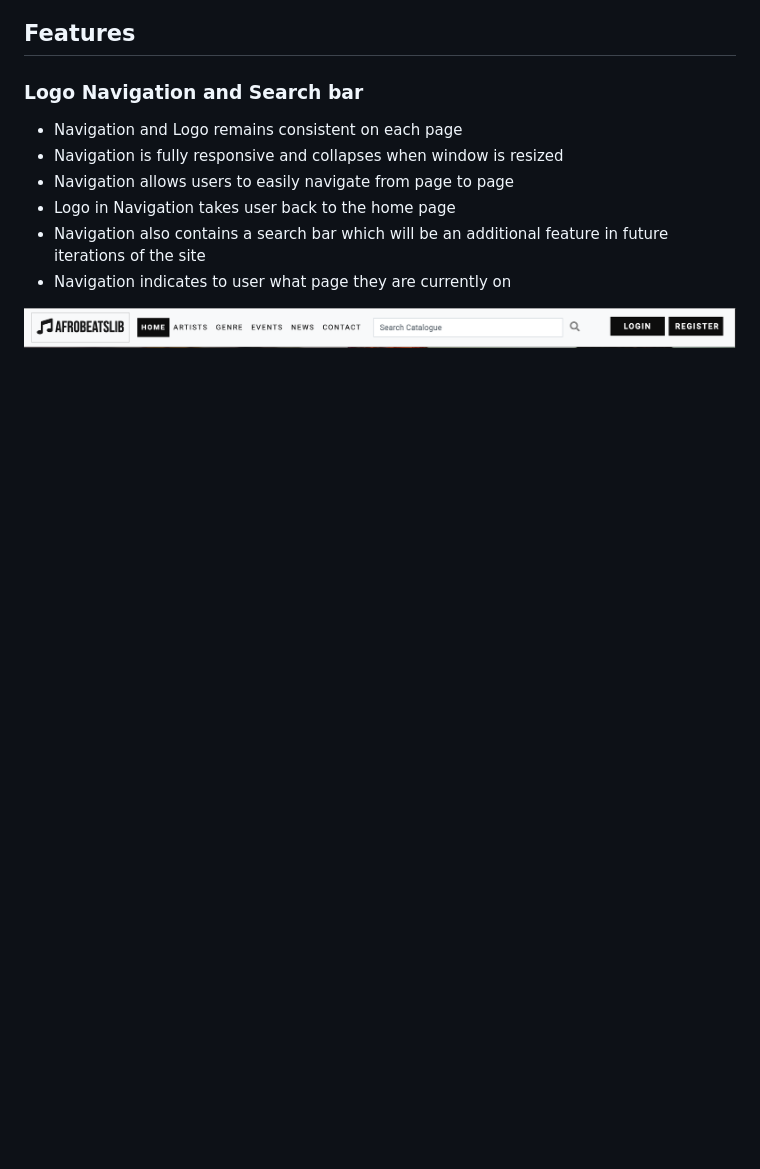
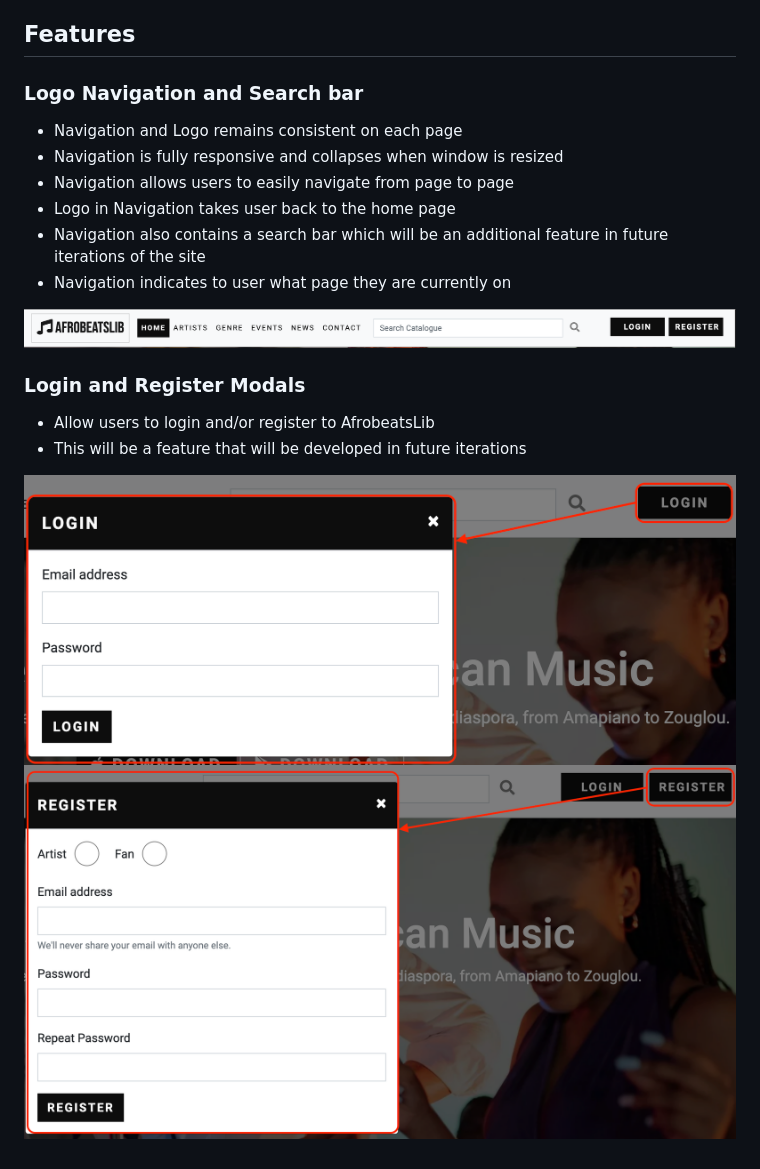
Before and after one commit to ofemiashiru/CI_MS1_ABL, a Markdown page: README.md, the part around the change. Rendered like a GitHub page; pictures changed too: docs/features/feature-login-modal.png (added), docs/features/feature-register-modal.png (added); blank space fills up the shorter version.

Commit message:
readme: add Login and Register Modals for features section

```diff
--- a/README.md
+++ b/README.md
@@ -204,3 +204,10 @@ The website consists of 6 main pages:
 - Navigation indicates to user what page they are currently on
 
 ![Logo Navigation and Search bar](docs/features/feature-navigation-bar.png)
+
+### Login and Register Modals
+- Allow users to login and/or register to AfrobeatsLib
+- This will be a feature that will be developed in future iterations
+
+![Login opens Login Modal](docs/features/feature-login-modal.png)
+![Register opens Register Modal](docs/features/feature-register-modal.png)
```
